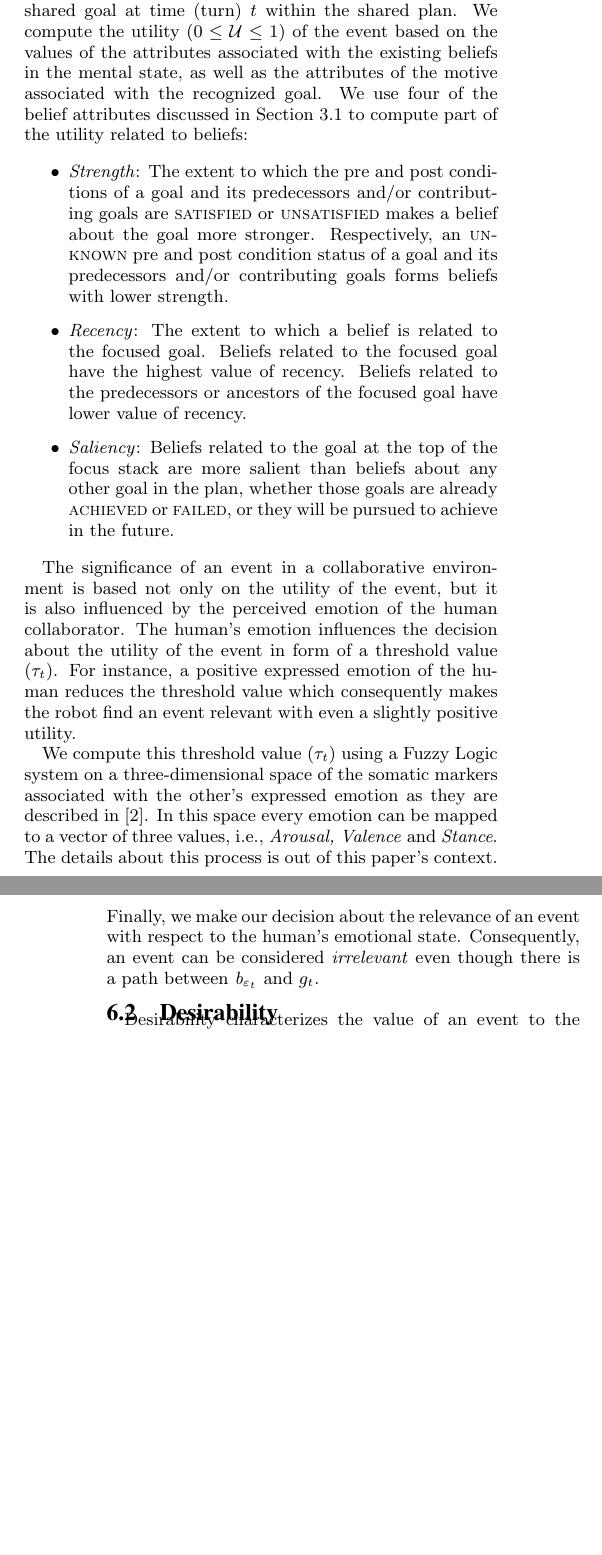
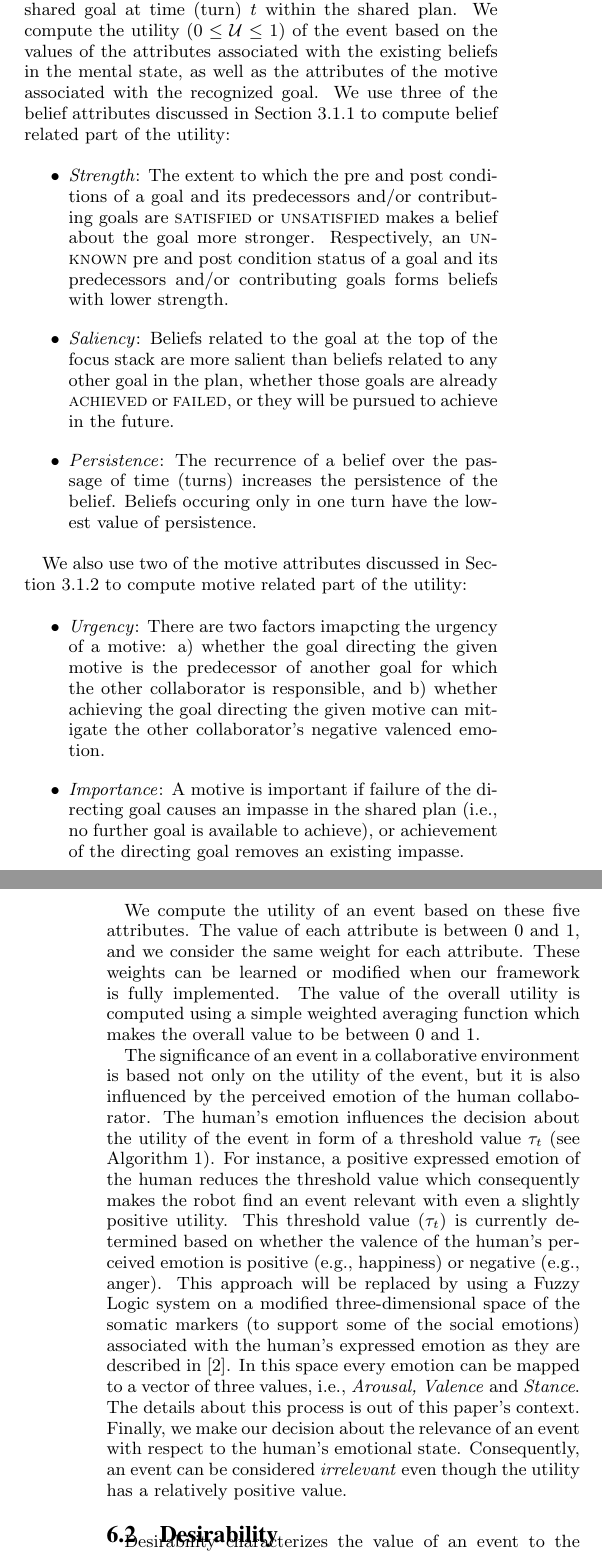
Before and after one commit to mshayganfar/AAMAS2016, a LaTeX document (MahniShyaganfar-AAMAS2016.tex): two parts of the columns of pages 4 and 5 of 9, joined at a grey line, cut so that both start at the same text, the shorter picture padded with empty space. Compiled offline with pdfLaTeX.

Commit message:
Finished relevance.

```diff
--- a/MahniShyaganfar-AAMAS2016.tex
+++ b/MahniShyaganfar-AAMAS2016.tex
@@ -594,8 +596,8 @@ goal ($g_{t}$) to which the current event contributes, unless it is
 the shared plan. We compute the utility ($0 \leq \mathcal{U} \leq 1$) of the
 event based on the values of the attributes associated with the existing beliefs
 in the mental state, as well as the attributes of the motive associated with the
-recognized goal. We use four of the belief attributes discussed in Section
-\ref{sec:mental-states} to compute part of the utility related to beliefs:
+recognized goal. We use three of the belief attributes discussed in Section
+\ref{sec:belief} to compute belief related part of the utility:
 
 \begin{itemize}
   \item \textit{Strength}: The extent to which the pre and post conditions of a
@@ -603,33 +605,53 @@ recognized goal. We use four of the belief attributes discussed in Section
   \textsc{unsatisfied} makes a belief about the goal more stronger.
   Respectively, an \textsc{unknown} pre and post condition status of a goal and
   its predecessors and/or contributing goals forms beliefs with lower strength.
-  \item \textit{Recency}: The extent to which a belief is related to the
-  focused goal. Beliefs related to the focused goal have the highest value of
-  recency. Beliefs related to the predecessors or ancestors of the focused goal
-  have lower value of recency.
   \item \textit{Saliency}: Beliefs related to the goal at the top of the focus
-  stack are more salient than beliefs about any other goal in the plan, whether
-  those goals are already \textsc{achieved} or \textsc{failed}, or they will be
-  pursued to achieve in the future.
+  stack are more salient than beliefs related to any other goal in the plan,
+  whether those goals are already \textsc{achieved} or \textsc{failed}, or they
+  will be pursued to achieve in the future.
+  \item \textit{Persistence}: The recurrence of a belief over the passage of
+  time (turns) increases the persistence of the belief. Beliefs occuring only in
+  one turn have the lowest value of persistence.
 \end{itemize}
+
+We also use two of the motive attributes discussed in Section
+\ref{sec:motive} to compute motive related part of the utility:
+
+\begin{itemize}
+  \item \textit{Urgency}: There are two factors imapcting the urgency of
+  a motive: a) whether the goal directing the given motive is the predecessor of
+  another goal for which the other collaborator is responsible, and b) whether
+  achieving the goal directing the given motive can mitigate the other
+  collaborator's negative valenced emotion.
+  \item \textit{Importance}: A motive is important if failure of the directing
+  goal causes an impasse in the shared plan (i.e., no further goal is available
+  to achieve), or achievement of the directing goal removes an existing impasse.
+\end{itemize}
+
+We compute the utility of an event based on these five attributes. The value of
+each attribute is between 0 and 1, and we consider the same weight for each
+attribute. These weights can be learned or modified when our framework is fully
+implemented. The value of the overall utility is computed using a simple
+weighted averaging function which makes the overall value to be between 0 and 1.
 
 The significance of an event in a collaborative environment is based not
 only on the utility of the event, but it is also influenced by the perceived
 emotion of the human collaborator. The human's emotion influences the decision
-about the utility of the event in form of a threshold value ($\tau_{t}$). For
-instance, a positive expressed emotion of the human reduces the threshold value
-which consequently makes the robot find an event relevant with even a slightly
-positive utility.
-
-We compute this threshold value ($\tau_{t}$) using a Fuzzy Logic system on a
-three-dimensional space of the somatic markers associated with the other's
-expressed emotion as they are described in \cite{breazeal:sociable-robot}. In
-this space every emotion can be mapped to a vector of three values, i.e.,
-\textit{Arousal, Valence} and \textit{Stance}. The details about this process is
-out of this paper's context. Finally, we make our decision about the relevance
-of an event with respect to the human's emotional state. Consequently, an event
-can be considered \textit{irrelevant} even though there is a path between
-$\mathit{b}_{\varepsilon_t}$ and $g_{t}$.
+about the utility of the event in form of a threshold value $\tau_{t}$ (see
+Algorithm \ref{alg:relevance}). For instance, a positive expressed emotion of
+the human reduces the threshold value which consequently makes the robot find an
+event relevant with even a slightly positive utility. This threshold value
+($\tau_{t}$) is currently determined based on whether the valence of the
+human's perceived emotion is positive (e.g., happiness) or negative (e.g.,
+anger). This approach will be replaced by using a Fuzzy Logic system on a
+modified three-dimensional space of the somatic markers (to support some of the
+social emotions) associated with the human's expressed emotion as they are
+described in \cite{breazeal:sociable-robot}. In this space every emotion can be
+mapped to a vector of three values,  i.e., \textit{Arousal, Valence} and
+\textit{Stance}. The details about this process is out of this paper's context.
+Finally, we make our decision about the relevance of an event with respect to
+the human's emotional state. Consequently, an event can be considered
+\textit{irrelevant} even though the utility has a relatively positive value.
 
 \subsection{Desirability}
 
```
Also changed, not shown: MahniShayganfar-AAMAS2016.pdf, MahniShyaganfar-AAMAS2016.tex (2 more changed lines), 3 other files.
